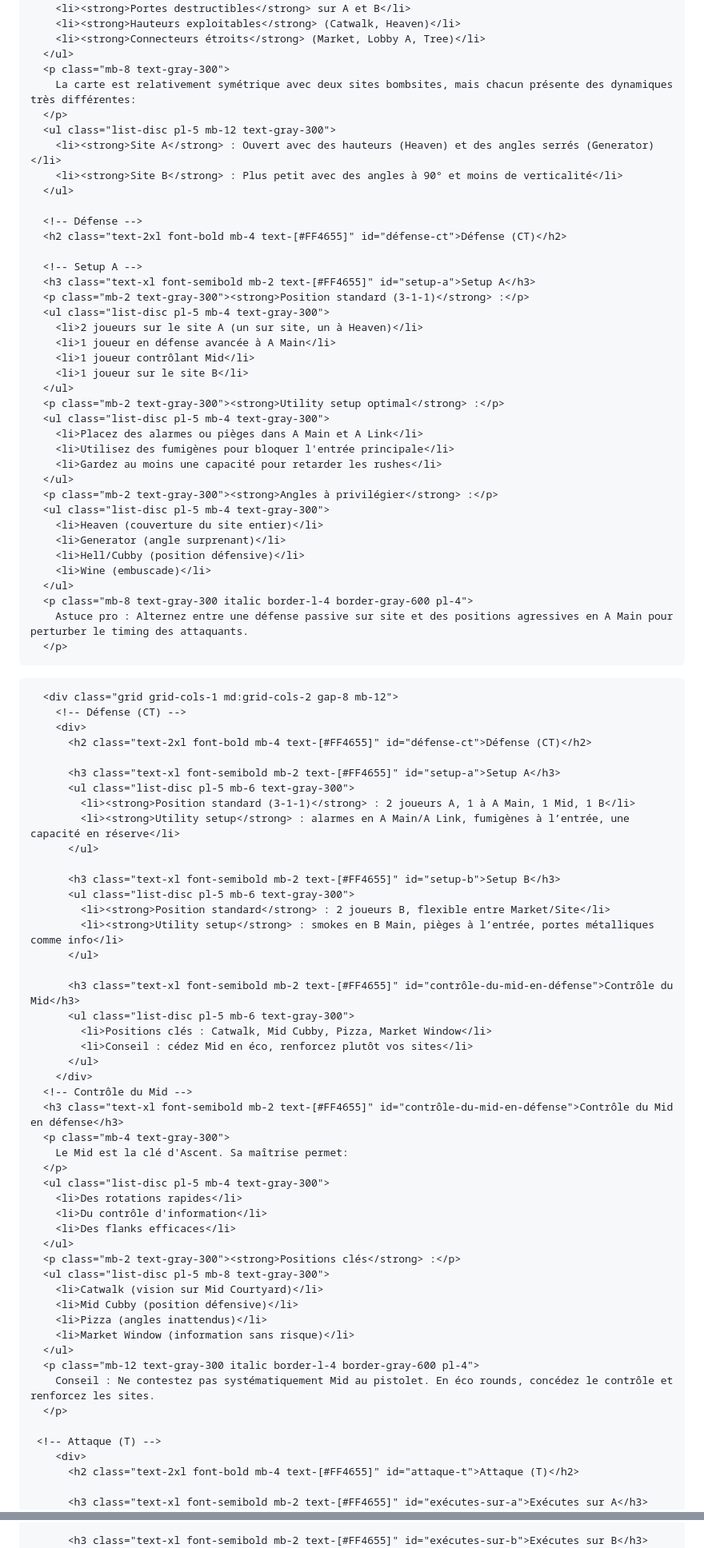
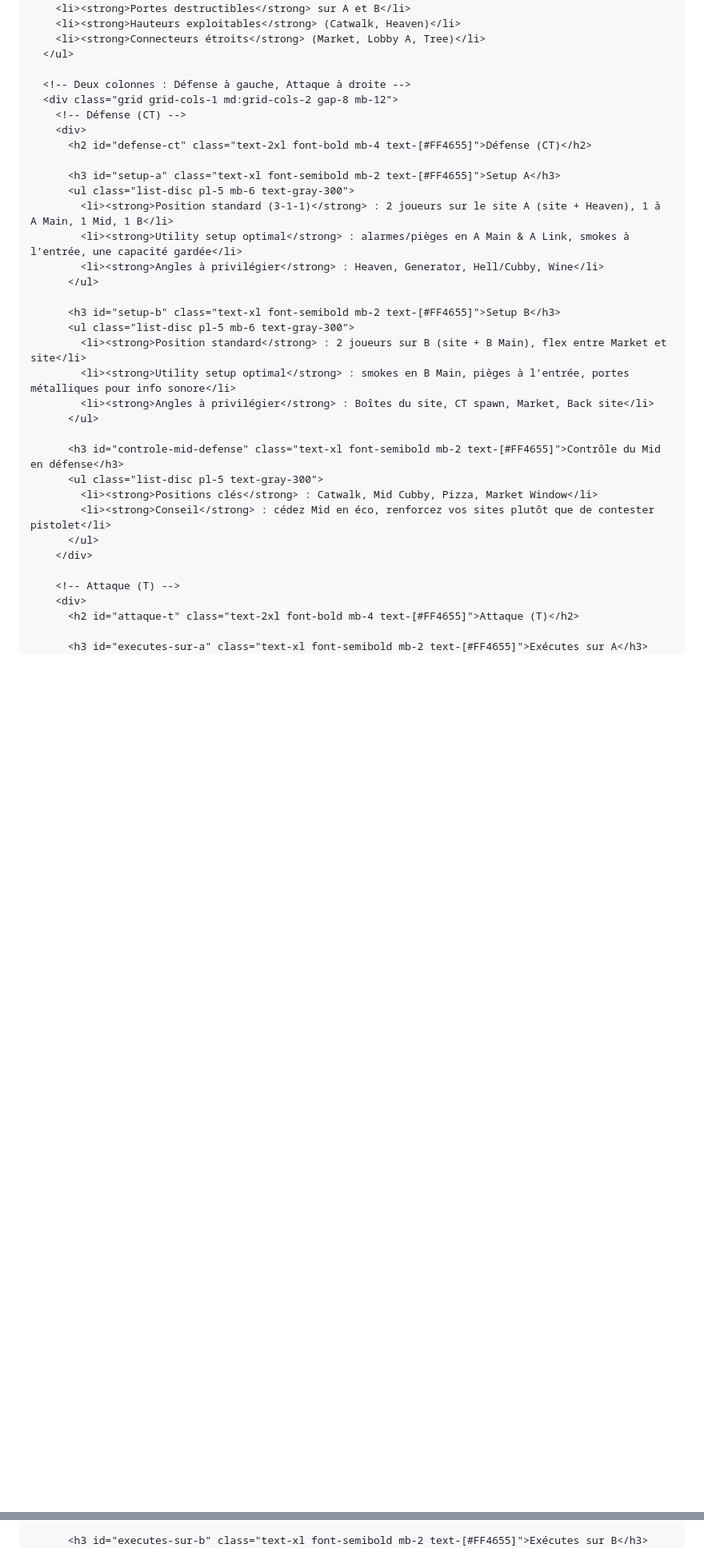
Before and after one commit to Portfolio-professionnal/VALOGUIDES, a Markdown page: _posts/2025-03-20-Guide-complet-pour-maîtriser-Ascent-sur-Valorant.md, 2 parts joined by grey strips. Shown at 80% size. Rendered like a GitHub page; blank space fills up the shorter version.

```diff
--- a/_posts/2025-03-20-Guide-complet-pour-maîtriser-Ascent-sur-Valorant.md
+++ b/_posts/2025-03-20-Guide-complet-pour-maîtriser-Ascent-sur-Valorant.md
@@ -57,93 +50,39 @@ image: "https://i.postimg.cc/jjYfGWtb/valorant-ascent-carte-guide.webp"
         <li><strong>Mid ouvert</strong> avec de nombreuses lignes de vue</li>
         <li><strong>Portes destructibles</strong> sur A et B</li>
         <li><strong>Hauteurs exploitables</strong> (Catwalk, Heaven)</li>
-        <li><strong>Connecteurs étroits</strong> (Market, Lobby A, Tree)</li>
-      </ul>
-      <p class="mb-8 text-gray-300">
-        La carte est relativement symétrique avec deux sites bombsites, mais chacun présente des dynamiques très différentes:
-      </p>
-      <ul class="list-disc pl-5 mb-12 text-gray-300">
-        <li><strong>Site A</strong> : Ouvert avec des hauteurs (Heaven) et des angles serrés (Generator)</li>
-        <li><strong>Site B</strong> : Plus petit avec des angles à 90° et moins de verticalité</li>
+        <li><strong>Connecteurs étroits</strong> (Market, Lobby A, Tree)</li>
       </ul>
 
-      <!-- Défense -->
-      <h2 class="text-2xl font-bold mb-4 text-[#FF4655]" id="défense-ct">Défense (CT)</h2>
-
-      <!-- Setup A -->
-      <h3 class="text-xl font-semibold mb-2 text-[#FF4655]" id="setup-a">Setup A</h3>
-      <p class="mb-2 text-gray-300"><strong>Position standard (3‑1‑1)</strong> :</p>
-      <ul class="list-disc pl-5 mb-4 text-gray-300">
-        <li>2 joueurs sur le site A (un sur site, un à Heaven)</li>
-        <li>1 joueur en défense avancée à A Main</li>
-        <li>1 joueur contrôlant Mid</li>
-        <li>1 joueur sur le site B</li>
-      </ul>
-      <p class="mb-2 text-gray-300"><strong>Utility setup optimal</strong> :</p>
-      <ul class="list-disc pl-5 mb-4 text-gray-300">
-        <li>Placez des alarmes ou pièges dans A Main et A Link</li>
-        <li>Utilisez des fumigènes pour bloquer l'entrée principale</li>
-        <li>Gardez au moins une capacité pour retarder les rushes</li>
-      </ul>
-      <p class="mb-2 text-gray-300"><strong>Angles à privilégier</strong> :</p>
-      <ul class="list-disc pl-5 mb-4 text-gray-300">
-        <li>Heaven (couverture du site entier)</li>
-        <li>Generator (angle surprenant)</li>
-        <li>Hell/Cubby (position défensive)</li>
-        <li>Wine (embuscade)</li>
-      </ul>
-      <p class="mb-8 text-gray-300 italic border-l-4 border-gray-600 pl-4">
-        Astuce pro : Alternez entre une défense passive sur site et des positions agressives en A Main pour perturber le timing des attaquants.
-      </p>
-
-   <!-- Deux colonnes : Défense à gauche, Attaque à droite -->
+      <!-- Deux colonnes : Défense à gauche, Attaque à droite -->
       <div class="grid grid-cols-1 md:grid-cols-2 gap-8 mb-12">
         <!-- Défense (CT) -->
         <div>
-          <h2 class="text-2xl font-bold mb-4 text-[#FF4655]" id="défense-ct">Défense (CT)</h2>
+          <h2 id="defense-ct" class="text-2xl font-bold mb-4 text-[#FF4655]">Défense (CT)</h2>
 
-          <h3 class="text-xl font-semibold mb-2 text-[#FF4655]" id="setup-a">Setup A</h3>
+          <h3 id="setup-a" class="text-xl font-semibold mb-2 text-[#FF4655]">Setup A</h3>
           <ul class="list-disc pl-5 mb-6 text-gray-300">
-            <li><strong>Position standard (3‑1‑1)</strong> : 2 joueurs A, 1 à A Main, 1 Mid, 1 B</li>
-            <li><strong>Utility setup</strong> : alarmes en A Main/A Link, fumigènes à l’entrée, une capacité en réserve</li>
+            <li><strong>Position standard (3‑1‑1)</strong> : 2 joueurs sur le site A (site + Heaven), 1 à A Main, 1 Mid, 1 B</li>
+            <li><strong>Utility setup optimal</strong> : alarmes/pièges en A Main & A Link, smokes à l’entrée, une capacité gardée</li>
+            <li><strong>Angles à privilégier</strong> : Heaven, Generator, Hell/Cubby, Wine</li>
           </ul>
 
-          <h3 class="text-xl font-semibold mb-2 text-[#FF4655]" id="setup-b">Setup B</h3>
+          <h3 id="setup-b" class="text-xl font-semibold mb-2 text-[#FF4655]">Setup B</h3>
           <ul class="list-disc pl-5 mb-6 text-gray-300">
-            <li><strong>Position standard</strong> : 2 joueurs B, flexible entre Market/Site</li>
-            <li><strong>Utility setup</strong> : smokes en B Main, pièges à l’entrée, portes métalliques comme info</li>
+            <li><strong>Position standard</strong> : 2 joueurs sur B (site + B Main), flex entre Market et site</li>
+            <li><strong>Utility setup optimal</strong> : smokes en B Main, pièges à l’entrée, portes métalliques pour info sonore</li>
+            <li><strong>Angles à privilégier</strong> : Boîtes du site, CT spawn, Market, Back site</li>
           </ul>
 
-          <h3 class="text-xl font-semibold mb-2 text-[#FF4655]" id="contrôle-du-mid-en-défense">Contrôle du Mid</h3>
-          <ul class="list-disc pl-5 mb-6 text-gray-300">
-            <li>Positions clés : Catwalk, Mid Cubby, Pizza, Market Window</li>
-            <li>Conseil : cédez Mid en éco, renforcez plutôt vos sites</li>
+          <h3 id="controle-mid-defense" class="text-xl font-semibold mb-2 text-[#FF4655]">Contrôle du Mid en défense</h3>
+          <ul class="list-disc pl-5 text-gray-300">
+            <li><strong>Positions clés</strong> : Catwalk, Mid Cubby, Pizza, Market Window</li>
+            <li><strong>Conseil</strong> : cédez Mid en éco, renforcez vos sites plutôt que de contester pistolet</li>
           </ul>
         </div>
-      <!-- Contrôle du Mid -->
-      <h3 class="text-xl font-semibold mb-2 text-[#FF4655]" id="contrôle-du-mid-en-défense">Contrôle du Mid en défense</h3>
-      <p class="mb-4 text-gray-300">
-        Le Mid est la clé d'Ascent. Sa maîtrise permet:
-      </p>
-      <ul class="list-disc pl-5 mb-4 text-gray-300">
-        <li>Des rotations rapides</li>
-        <li>Du contrôle d'information</li>
-        <li>Des flanks efficaces</li>
-      </ul>
-      <p class="mb-2 text-gray-300"><strong>Positions clés</strong> :</p>
-      <ul class="list-disc pl-5 mb-8 text-gray-300">
-        <li>Catwalk (vision sur Mid Courtyard)</li>
-        <li>Mid Cubby (position défensive)</li>
-        <li>Pizza (angles inattendus)</li>
-        <li>Market Window (information sans risque)</li>
-      </ul>
-      <p class="mb-12 text-gray-300 italic border-l-4 border-gray-600 pl-4">
-        Conseil : Ne contestez pas systématiquement Mid au pistolet. En éco rounds, concédez le contrôle et renforcez les sites.
-      </p>
 
-     <!-- Attaque (T) -->
+        <!-- Attaque (T) -->
         <div>
-          <h2 class="text-2xl font-bold mb-4 text-[#FF4655]" id="attaque-t">Attaque (T)</h2>
+          <h2 id="attaque-t" class="text-2xl font-bold mb-4 text-[#FF4655]">Attaque (T)</h2>
 
-          <h3 class="text-xl font-semibold mb-2 text-[#FF4655]" id="exécutes-sur-a">Exécutes sur A</h3>
+          <h3 id="executes-sur-a" class="text-xl font-semibold mb-2 text-[#FF4655]">Exécutes sur A</h3>
           <ul class="list-disc pl-5 mb-6 text-gray-300">
@@ -153,4 +92,4 @@ image: "https://i.postimg.cc/jjYfGWtb/valorant-ascent-carte-guide.webp"
           </ul>
 
-          <h3 class="text-xl font-semibold mb-2 text-[#FF4655]" id="exécutes-sur-b">Exécutes sur B</h3>
+          <h3 id="executes-sur-b" class="text-xl font-semibold mb-2 text-[#FF4655]">Exécutes sur B</h3>
           <ul class="list-disc pl-5 mb-6 text-gray-300">
```
Also changed, not shown: other parts of _posts/2025-03-20-Guide-complet-pour-maîtriser-Ascent-sur-Valorant.md (+57 -89 lines).
